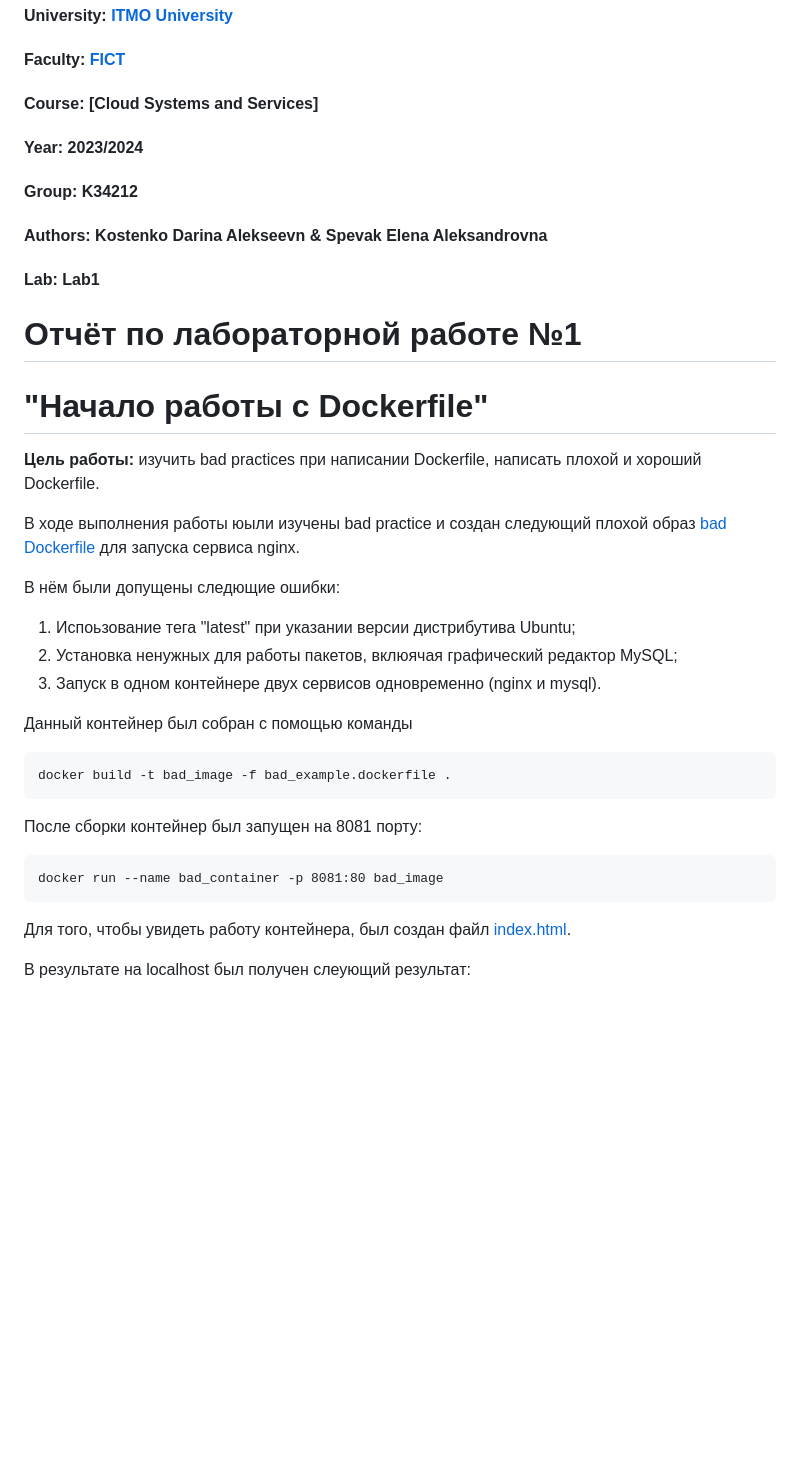
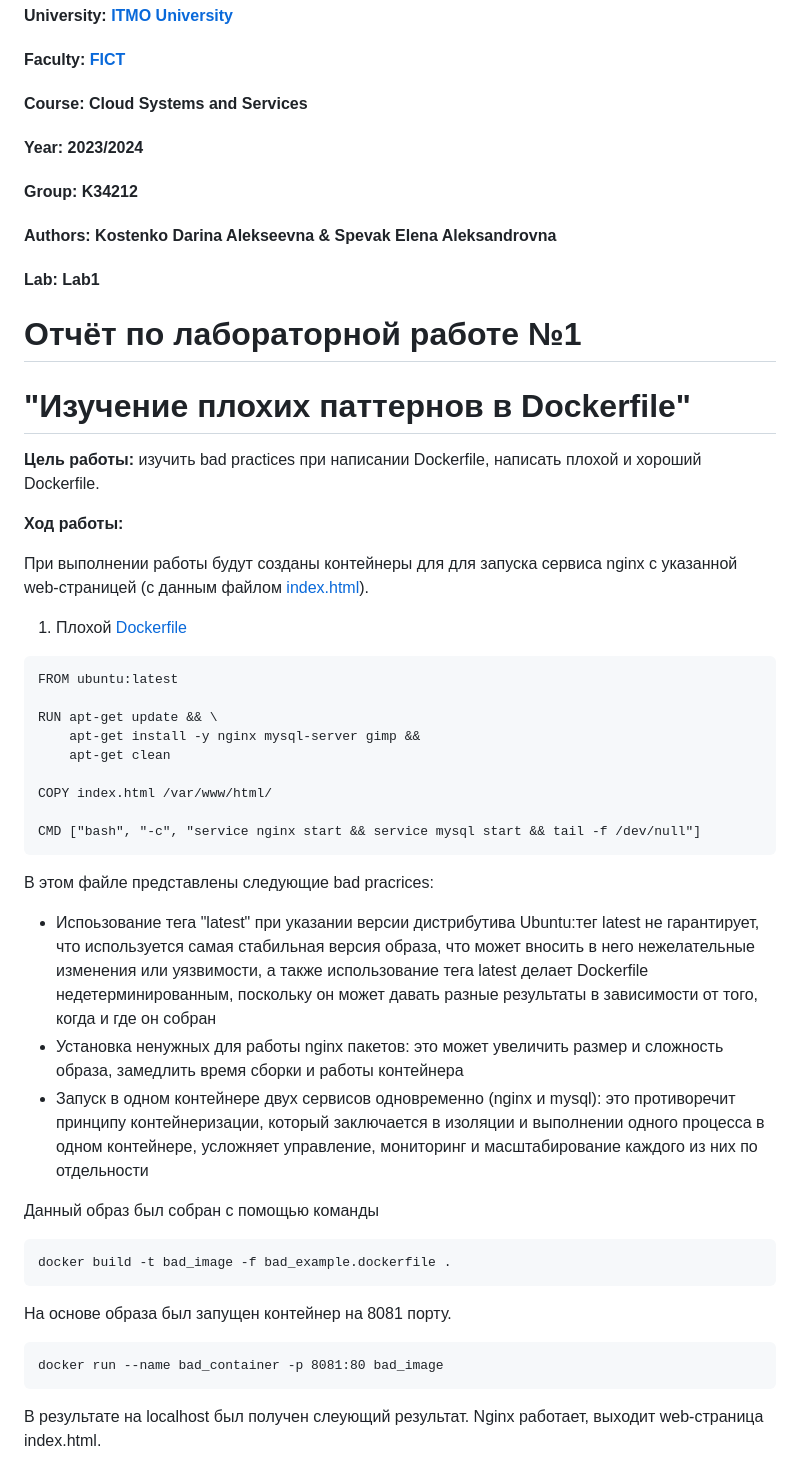
Before and after one commit to LenaSpevak/2023-2024_DevOps_Kostenko_Spevak, a Markdown page: lab1/lab1_report.md, the part around one of its changes. Drawn GitHub-style; blank space fills up the shorter version.

````diff
--- a/lab1/lab1_report.md
+++ b/lab1/lab1_report.md
@@ -1,40 +1,54 @@
 #### University: [ITMO University](https://##3itmo.ru/ru/)
 #### Faculty: [FICT](https://fict.itmo.ru)
-#### Course: [Cloud Systems and Services]
+#### Course: Cloud Systems and Services
 #### Year: 2023/2024
 #### Group: K34212
-#### Authors: Kostenko Darina Alekseevn & Spevak Elena Aleksandrovna
+#### Authors: Kostenko Darina Alekseevna & Spevak Elena Aleksandrovna
 #### Lab: Lab1
 
 # **Отчёт по лабораторной работе №1**
-# "Начало работы с Dockerfile"
+# "Изучение плохих паттернов в Dockerfile"
 
 **Цель работы:** изучить bad practices при написании Dockerfile, написать плохой и хороший Dockerfile.
 
-В ходе выполнения работы юыли изучены  bad practice и создан следующий плохой образ
-[bad Dockerfile](https://github.com/LenaSpevak/2023-2024_DevOps_Kostenko_Spevak/blob/main/lab1/Dockerfiles/bad_example.dockerfile) для запуска сервиса nginx.
+**Ход работы:**
 
-В нём были допущены следющие ошибки:
+При выполнении работы будут созданы контейнеры для для запуска сервиса nginx с указанной web-страницей (с данным файлом [index.html](https://github.com/LenaSpevak/2023-2024_DevOps_Kostenko_Spevak/blob/main/lab1/Dockerfiles/index.html)).
 
-1. Испоьзование тега "latest" при указании версии дистрибутива Ubuntu;
-2. Установка ненужных для работы пакетов, вклюячая графический редактор MySQL;
-3. Запуск в одном контейнере двух сервисов одновременно (nginx и mysql).
 
-Данный контейнер был собран с помощью команды
+1. Плохой [Dockerfile](https://github.com/LenaSpevak/2023-2024_DevOps_Kostenko_Spevak/blob/main/lab1/Dockerfiles/bad_example.dockerfile)
+
+```
+FROM ubuntu:latest
+
+RUN apt-get update && \
+    apt-get install -y nginx mysql-server gimp &&
+    apt-get clean
+
+COPY index.html /var/www/html/
+
+CMD ["bash", "-c", "service nginx start && service mysql start && tail -f /dev/null"]
+```
+
+В этом файле представлены следующие bad pracrices:
+
+- Испоьзование тега "latest" при указании версии дистрибутива Ubuntu:тег latest не гарантирует, что используется самая стабильная версия образа, что может вносить в него нежелательные изменения или уязвимости, а также использование тега latest делает Dockerfile недетерминированным, поскольку он может давать разные результаты в зависимости от того, когда и где он собран
+- Установка ненужных для работы nginx пакетов: это может увеличить размер и сложность образа, замедлить время сборки и работы контейнера
+- Запуск в одном контейнере двух сервисов одновременно (nginx и mysql): это противоречит принципу контейнеризации, который заключается в изоляции и выполнении одного процесса в одном контейнере, усложняет управление, мониторинг и масштабирование каждого из них по отдельности
+
+Данный образ был собран с помощью команды
 
 ```
 docker build -t bad_image -f bad_example.dockerfile .
 ```
 
-После сборки контейнер был запущен на 8081 порту:
+На основе образа был запущен контейнер на 8081 порту.
 
 ```
 docker run --name bad_container -p 8081:80 bad_image
 ```
 
-Для того, чтобы увидеть работу контейнера, был создан файл [index.html](https://github.com/LenaSpevak/2023-2024_DevOps_Kostenko_Spevak/blob/main/lab1/Dockerfiles/index.html).
-
-В результате на localhost был получен слеующий результат:
+В результате на localhost был получен слеующий результат. Nginx работает, выходит web-страница index.html.
 
 ![Работа первого контейнера](https://github.com/LenaSpevak/2023-2024_DevOps_Kostenko_Spevak/blob/main/lab1/screenshots/result.jpg)
 
````
Also changed, not shown: other parts of lab1/lab1_report.md (+22 -5 lines).
